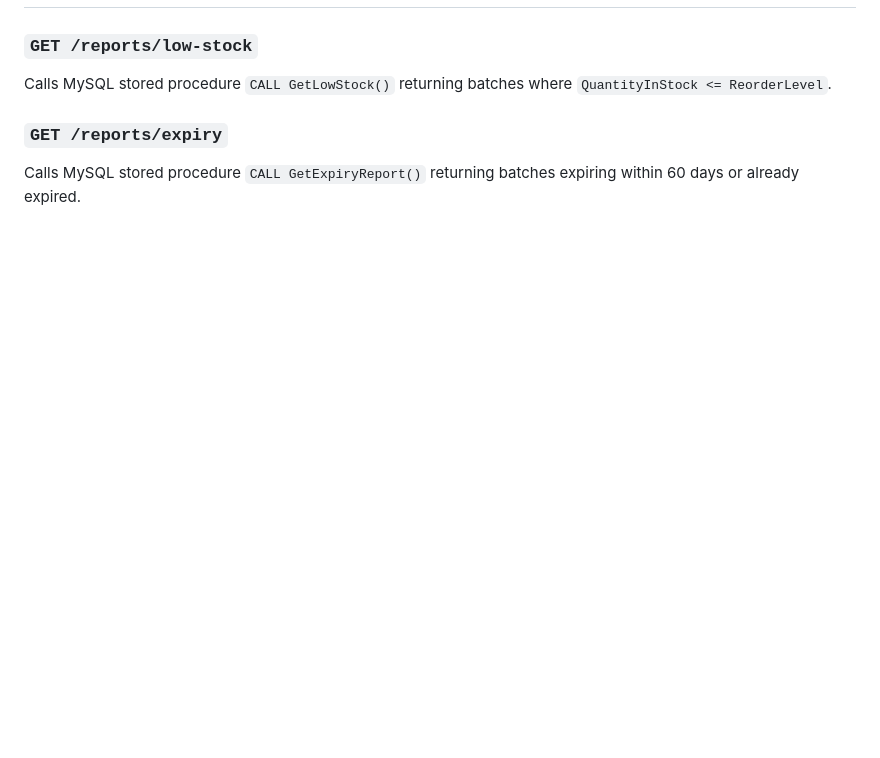
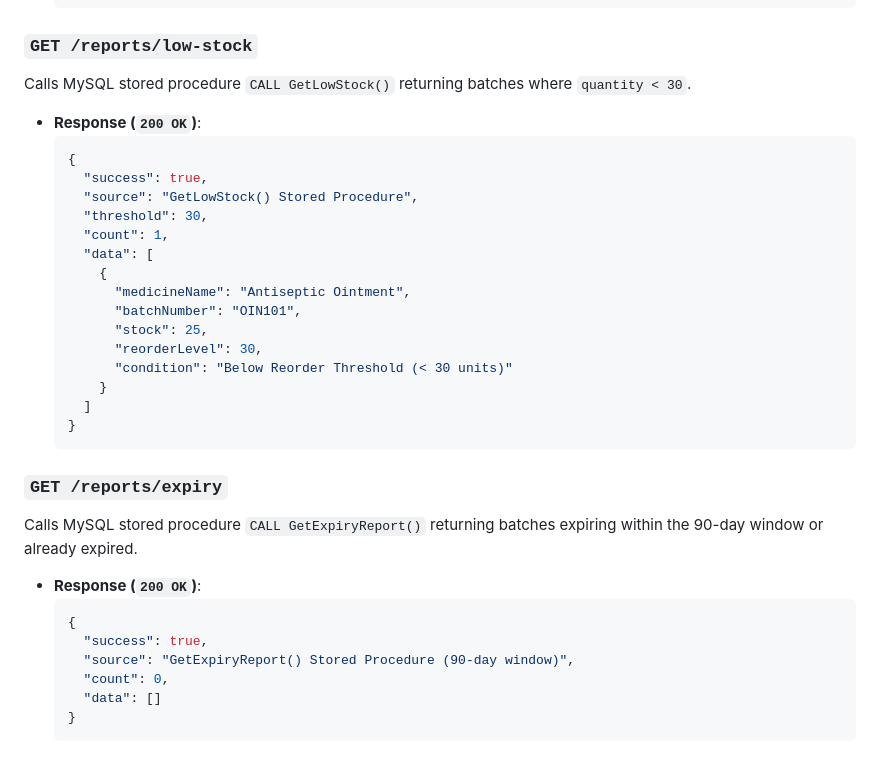
Before and after one commit to amansheikh-techie/Pharmacy_Inventory, a Markdown page: docs/API_Documentation.md, the part around one of its changes. GitHub-like rendering; blank space fills up the shorter version.

````diff
--- a/docs/API_Documentation.md
+++ b/docs/API_Documentation.md
@@ -328,6 +397,33 @@ Updates prescription status to `Fulfilled`.
 
 ### `GET /reports/low-stock`
-Calls MySQL stored procedure `CALL GetLowStock()` returning batches where `QuantityInStock <= ReorderLevel`.
+Calls MySQL stored procedure `CALL GetLowStock()` returning batches where `quantity < 30`.
+* **Response (`200 OK`)**:
+  ```json
+  {
+    "success": true,
+    "source": "GetLowStock() Stored Procedure",
+    "threshold": 30,
+    "count": 1,
+    "data": [
+      {
+        "medicineName": "Antiseptic Ointment",
+        "batchNumber": "OIN101",
+        "stock": 25,
+        "reorderLevel": 30,
+        "condition": "Below Reorder Threshold (< 30 units)"
+      }
+    ]
+  }
+  ```
 
 ### `GET /reports/expiry`
-Calls MySQL stored procedure `CALL GetExpiryReport()` returning batches expiring within 60 days or already expired.
+Calls MySQL stored procedure `CALL GetExpiryReport()` returning batches expiring within the 90-day window or already expired.
+* **Response (`200 OK`)**:
+  ```json
+  {
+    "success": true,
+    "source": "GetExpiryReport() Stored Procedure (90-day window)",
+    "count": 0,
+    "data": []
+  }
+  ```
````
Also changed, not shown: other parts of docs/API_Documentation.md (+72 -3 lines), README.md (+19 -0 lines).
